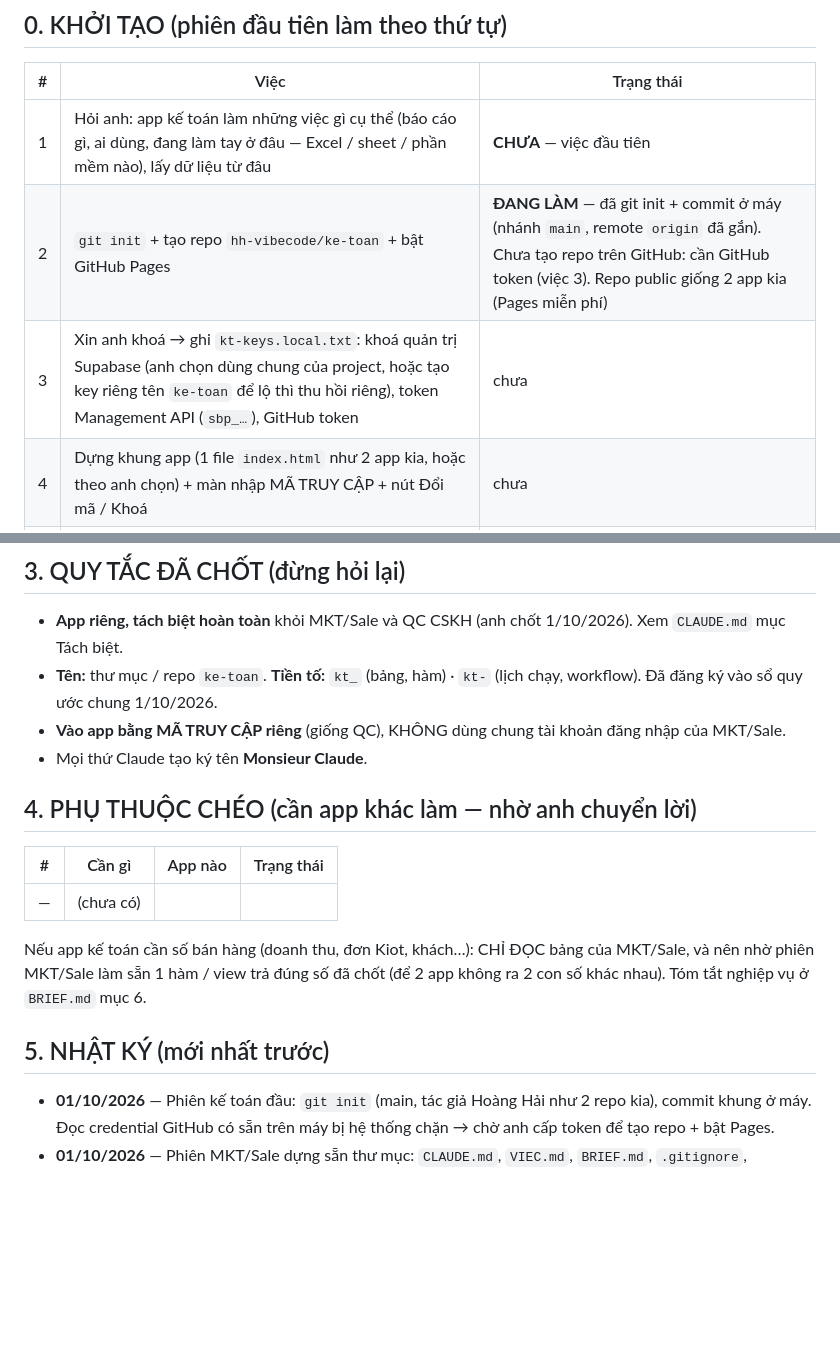
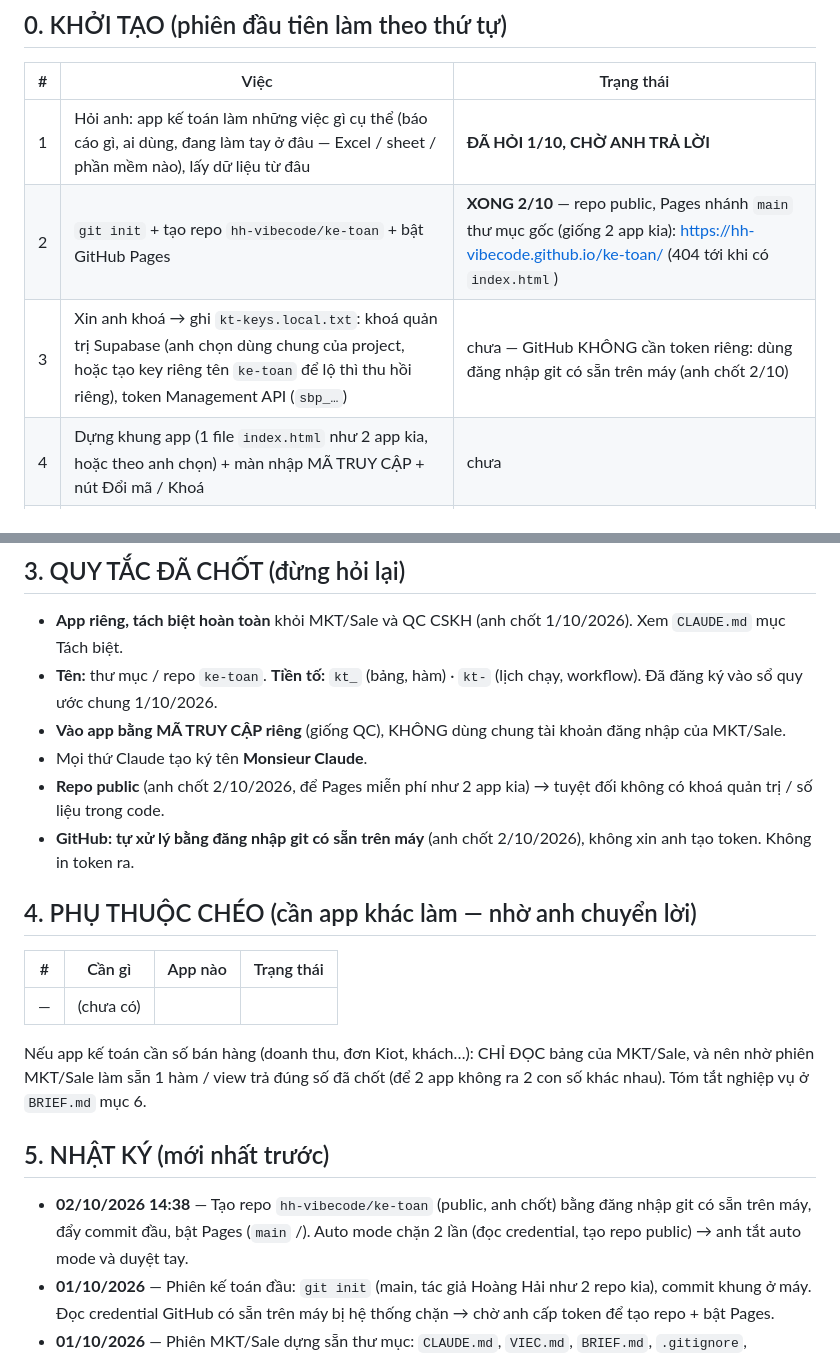
Before and after one commit to hh-vibecode/ke-toan, a Markdown page: VIEC.md, 2 parts joined by grey strips. Drawn GitHub-style; blank space fills up the shorter version.

Commit message:
Sổ việc: đã tạo repo + bật Pages; chốt repo public, GitHub dùng đăng nhập máy
Monsieur Claude

Co-Authored-By: Claude Opus 5.5 <noreply@anthropic.com>

```diff
--- a/VIEC.md
+++ b/VIEC.md
@@ -9,9 +9,9 @@
 
 | # | Việc | Trạng thái |
 |---|---|---|
-| 1 | Hỏi anh: app kế toán làm những việc gì cụ thể (báo cáo gì, ai dùng, đang làm tay ở đâu — Excel / sheet / phần mềm nào), lấy dữ liệu từ đâu | **CHƯA** — việc đầu tiên |
-| 2 | `git init` + tạo repo `hh-vibecode/ke-toan` + bật GitHub Pages | **ĐANG LÀM** — đã git init + commit ở máy (nhánh `main`, remote `origin` đã gắn). Chưa tạo repo trên GitHub: cần GitHub token (việc 3). Repo public giống 2 app kia (Pages miễn phí) |
-| 3 | Xin anh khoá → ghi `kt-keys.local.txt`: khoá quản trị Supabase (anh chọn dùng chung của project, hoặc tạo key riêng tên `ke-toan` để lộ thì thu hồi riêng), token Management API (`sbp_…`), GitHub token | chưa |
+| 1 | Hỏi anh: app kế toán làm những việc gì cụ thể (báo cáo gì, ai dùng, đang làm tay ở đâu — Excel / sheet / phần mềm nào), lấy dữ liệu từ đâu | **ĐÃ HỎI 1/10, CHỜ ANH TRẢ LỜI** |
+| 2 | `git init` + tạo repo `hh-vibecode/ke-toan` + bật GitHub Pages | **XONG 2/10** — repo public, Pages nhánh `main` thư mục gốc (giống 2 app kia): https://hh-vibecode.github.io/ke-toan/ (404 tới khi có `index.html`) |
+| 3 | Xin anh khoá → ghi `kt-keys.local.txt`: khoá quản trị Supabase (anh chọn dùng chung của project, hoặc tạo key riêng tên `ke-toan` để lộ thì thu hồi riêng), token Management API (`sbp_…`) | chưa — GitHub KHÔNG cần token riêng: dùng đăng nhập git có sẵn trên máy (anh chốt 2/10) |
 | 4 | Dựng khung app (1 file `index.html` như 2 app kia, hoặc theo anh chọn) + màn nhập MÃ TRUY CẬP + nút Đổi mã / Khoá | chưa |
 | 5 | Bảng `kt_*` (RLS bật, anon không đọc thẳng) + hàm `kt_*` tự kiểm mã; lưu `supabase-schema-kt.sql` | chưa |
 | 6 | Đẩy bản đầu, kiểm trang live, báo anh F5 | chưa |
@@ -34,6 +34,8 @@
 - **Tên:** thư mục / repo `ke-toan`. **Tiền tố:** `kt_` (bảng, hàm) · `kt-` (lịch chạy, workflow). Đã đăng ký vào sổ quy ước chung 1/10/2026.
 - **Vào app bằng MÃ TRUY CẬP riêng** (giống QC), KHÔNG dùng chung tài khoản đăng nhập của MKT/Sale.
 - Mọi thứ Claude tạo ký tên **Monsieur Claude**.
+- **Repo public** (anh chốt 2/10/2026, để Pages miễn phí như 2 app kia) → tuyệt đối không có khoá quản trị / số liệu trong code.
+- **GitHub: tự xử lý bằng đăng nhập git có sẵn trên máy** (anh chốt 2/10/2026), không xin anh tạo token. Không in token ra.
 
 ## 4. PHỤ THUỘC CHÉO (cần app khác làm — nhờ anh chuyển lời)
 
@@ -46,5 +48,6 @@ sẵn 1 hàm / view trả đúng số đã chốt (để 2 app không ra 2 con s
 
 ## 5. NHẬT KÝ (mới nhất trước)
 
+- **02/10/2026 14:38** — Tạo repo `hh-vibecode/ke-toan` (public, anh chốt) bằng đăng nhập git có sẵn trên máy, đẩy commit đầu, bật Pages (`main` /). Auto mode chặn 2 lần (đọc credential, tạo repo public) → anh tắt auto mode và duyệt tay.
 - **01/10/2026** — Phiên kế toán đầu: `git init` (main, tác giả Hoàng Hải như 2 repo kia), commit khung ở máy. Đọc credential GitHub có sẵn trên máy bị hệ thống chặn → chờ anh cấp token để tạo repo + bật Pages.
 - **01/10/2026** — Phiên MKT/Sale dựng sẵn thư mục: `CLAUDE.md`, `VIEC.md`, `BRIEF.md`, `.gitignore`, `favicon.svg`. Chưa git init, chưa có repo, chưa có khoá.
```
